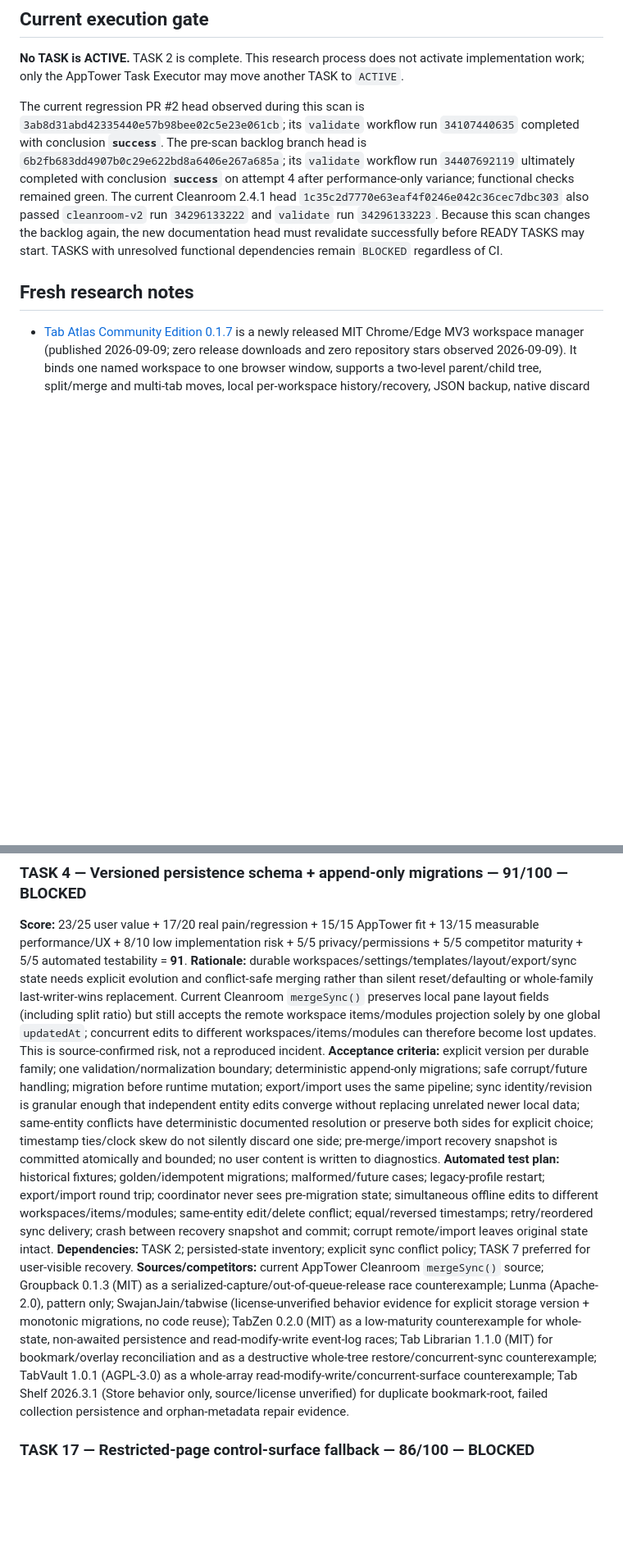
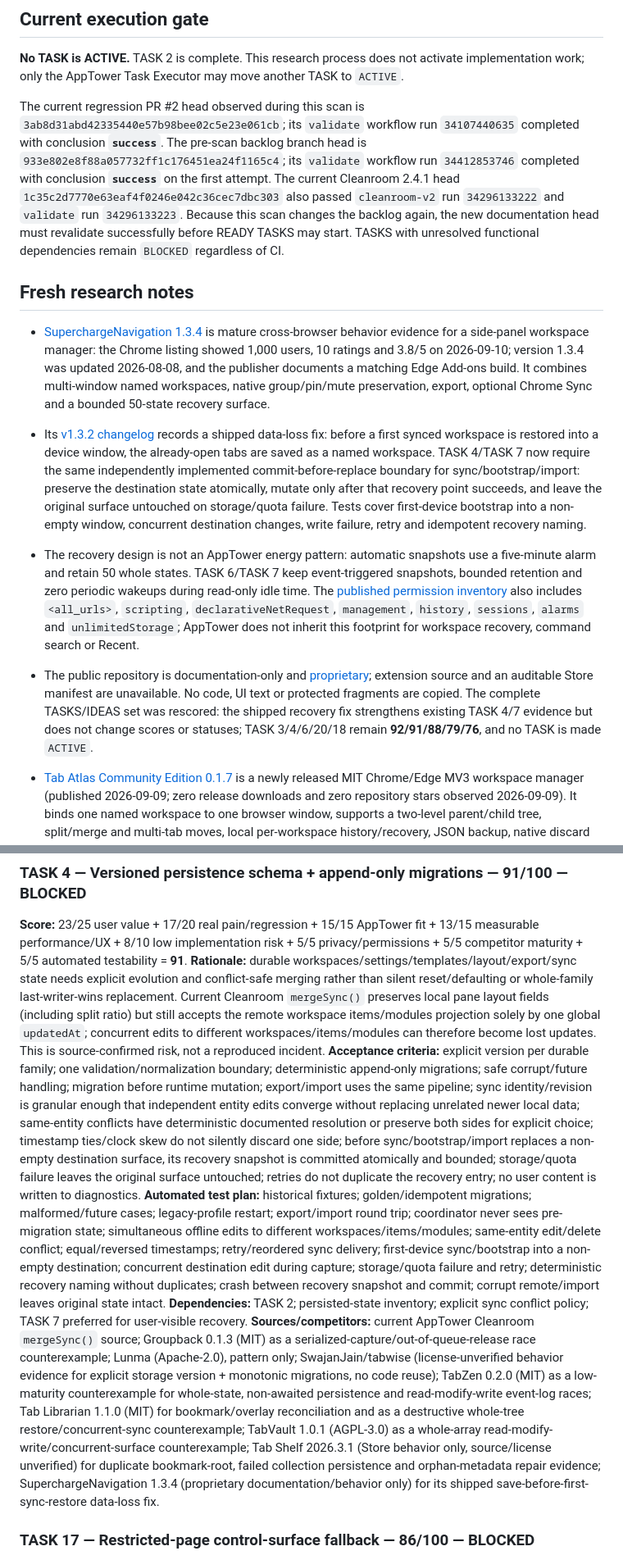
Before and after one commit to Stolyarovmn/AppTower, a Markdown page: docs/11_BACKLOG.md, 2 parts joined by grey strips. Shown at 82% size. Rendered like a GitHub page; blank space fills up the shorter version.

Commit message:
docs: add SuperchargeNavigation recovery evidence

```diff
--- a/docs/11_BACKLOG.md
+++ b/docs/11_BACKLOG.md
@@ -16,9 +16,14 @@ Last competitor scan: 2026-09-09.
 
 **No TASK is ACTIVE.** TASK 2 is complete. This research process does not activate implementation work; only the AppTower Task Executor may move another TASK to `ACTIVE`.
 
-The current regression PR #2 head observed during this scan is `3ab8d31abd42335440e57b98bee02c5e23e061cb`; its `validate` workflow run `34107440635` completed with conclusion **`success`**. The pre-scan backlog branch head is `6b2fb683dd4907b0c29e622bd8a6406e267a685a`; its `validate` workflow run `34407692119` ultimately completed with conclusion **`success`** on attempt 4 after performance-only variance; functional checks remained green. The current Cleanroom 2.4.1 head `1c35c2d7770e63eaf4f0246e042c36cec7dbc303` also passed `cleanroom-v2` run `34296133222` and `validate` run `34296133223`. Because this scan changes the backlog again, the new documentation head must revalidate successfully before READY TASKS may start. TASKS with unresolved functional dependencies remain `BLOCKED` regardless of CI.
+The current regression PR #2 head observed during this scan is `3ab8d31abd42335440e57b98bee02c5e23e061cb`; its `validate` workflow run `34107440635` completed with conclusion **`success`**. The pre-scan backlog branch head is `933e802e8f88a057732ff1c176451ea24f1165c4`; its `validate` workflow run `34412853746` completed with conclusion **`success`** on the first attempt. The current Cleanroom 2.4.1 head `1c35c2d7770e63eaf4f0246e042c36cec7dbc303` also passed `cleanroom-v2` run `34296133222` and `validate` run `34296133223`. Because this scan changes the backlog again, the new documentation head must revalidate successfully before READY TASKS may start. TASKS with unresolved functional dependencies remain `BLOCKED` regardless of CI.
 
 ## Fresh research notes
+
+- [SuperchargeNavigation 1.3.4](https://chromewebstore.google.com/detail/vertical-tabs-tab-manager/mpkbppjbchjdohbjgeoamdehklmapgnl) is mature cross-browser behavior evidence for a side-panel workspace manager: the Chrome listing showed 1,000 users, 10 ratings and 3.8/5 on 2026-09-10; version 1.3.4 was updated 2026-08-08, and the publisher documents a matching Edge Add-ons build. It combines multi-window named workspaces, native group/pin/mute preservation, export, optional Chrome Sync and a bounded 50-state recovery surface.
+- Its [v1.3.2 changelog](https://github.com/SuperchargeBrowser/supercharge-browser/blob/main/CHANGELOG.md) records a shipped data-loss fix: before a first synced workspace is restored into a device window, the already-open tabs are saved as a named workspace. TASK 4/TASK 7 now require the same independently implemented commit-before-replace boundary for sync/bootstrap/import: preserve the destination state atomically, mutate only after that recovery point succeeds, and leave the original surface untouched on storage/quota failure. Tests cover first-device bootstrap into a non-empty window, concurrent destination changes, write failure, retry and idempotent recovery naming.
+- The recovery design is not an AppTower energy pattern: automatic snapshots use a five-minute alarm and retain 50 whole states. TASK 6/TASK 7 keep event-triggered snapshots, bounded retention and zero periodic wakeups during read-only idle time. The [published permission inventory](https://github.com/SuperchargeBrowser/supercharge-browser/blob/main/SECURITY.md) also includes `<all_urls>`, `scripting`, `declarativeNetRequest`, `management`, `history`, `sessions`, `alarms` and `unlimitedStorage`; AppTower does not inherit this footprint for workspace recovery, command search or Recent.
+- The public repository is documentation-only and [proprietary](https://github.com/SuperchargeBrowser/supercharge-browser/blob/main/LICENSE); extension source and an auditable Store manifest are unavailable. No code, UI text or protected fragments are copied. The complete TASKS/IDEAS set was rescored: the shipped recovery fix strengthens existing TASK 4/7 evidence but does not change scores or statuses; TASK 3/4/6/20/18 remain **92/91/88/79/76**, and no TASK is made `ACTIVE`.
 
 - [Tab Atlas Community Edition 0.1.7](https://github.com/vbth7777/tab-atlas/releases/tag/v0.1.7) is a newly released MIT Chrome/Edge MV3 workspace manager (published 2026-09-09; zero release downloads and zero repository stars observed 2026-09-09). It binds one named workspace to one browser window, supports a two-level parent/child tree, split/merge and multi-tab moves, local per-workspace history/recovery, JSON backup, native discard and a lightweight suspension page. No matching Store build was verified; the unrelated same-name Store extension must not be treated as this project's adoption.
 - The [manifest](https://github.com/vbth7777/tab-atlas/blob/main/wxt.config.ts) is relatively narrow (`tabs`, `storage`, no host permissions, network service, content scripts or periodic alarms), although its web-accessible-resource rule exposes all bundled resources to `<all_urls>` and should not be copied. The code is event-driven with short burst-debounce timers, so it does not change TASK 6's score.
@@ -243,10 +248,10 @@ Only the AppTower Task Executor may change another TASK to `ACTIVE`.
 ### TASK 4 — Versioned persistence schema + append-only migrations — 91/100 — BLOCKED
 **Score:** 23/25 user value + 17/20 real pain/regression + 15/15 AppTower fit + 13/15 measurable performance/UX + 8/10 low implementation risk + 5/5 privacy/permissions + 5/5 competitor maturity + 5/5 automated testability = **91**.
 **Rationale:** durable workspaces/settings/templates/layout/export/sync state needs explicit evolution and conflict-safe merging rather than silent reset/defaulting or whole-family last-writer-wins replacement. Current Cleanroom `mergeSync()` preserves local pane layout fields (including split ratio) but still accepts the remote workspace items/modules projection solely by one global `updatedAt`; concurrent edits to different workspaces/items/modules can therefore become lost updates. This is source-confirmed risk, not a reproduced incident.
-**Acceptance criteria:** explicit version per durable family; one validation/normalization boundary; deterministic append-only migrations; safe corrupt/future handling; migration before runtime mutation; export/import uses the same pipeline; sync identity/revision is granular enough that independent entity edits converge without replacing unrelated newer local data; same-entity conflicts have deterministic documented resolution or preserve both sides for explicit choice; timestamp ties/clock skew do not silently discard one side; pre-merge/import recovery snapshot is committed atomically and bounded; no user content is written to diagnostics.
-**Automated test plan:** historical fixtures; golden/idempotent migrations; malformed/future cases; legacy-profile restart; export/import round trip; coordinator never sees pre-migration state; simultaneous offline edits to different workspaces/items/modules; same-entity edit/delete conflict; equal/reversed timestamps; retry/reordered sync delivery; crash between recovery snapshot and commit; corrupt remote/import leaves original state intact.
+**Acceptance criteria:** explicit version per durable family; one validation/normalization boundary; deterministic append-only migrations; safe corrupt/future handling; migration before runtime mutation; export/import uses the same pipeline; sync identity/revision is granular enough that independent entity edits converge without replacing unrelated newer local data; same-entity conflicts have deterministic documented resolution or preserve both sides for explicit choice; timestamp ties/clock skew do not silently discard one side; before sync/bootstrap/import replaces a non-empty destination surface, its recovery snapshot is committed atomically and bounded; storage/quota failure leaves the original surface untouched; retries do not duplicate the recovery entry; no user content is written to diagnostics.
+**Automated test plan:** historical fixtures; golden/idempotent migrations; malformed/future cases; legacy-profile restart; export/import round trip; coordinator never sees pre-migration state; simultaneous offline edits to different workspaces/items/modules; same-entity edit/delete conflict; equal/reversed timestamps; retry/reordered sync delivery; first-device sync/bootstrap into a non-empty destination; concurrent destination edit during capture; storage/quota failure and retry; deterministic recovery naming without duplicates; crash between recovery snapshot and commit; corrupt remote/import leaves original state intact.
 **Dependencies:** TASK 2; persisted-state inventory; explicit sync conflict policy; TASK 7 preferred for user-visible recovery.
-**Sources/competitors:** current AppTower Cleanroom `mergeSync()` source; Groupback 0.1.3 (MIT) as a serialized-capture/out-of-queue-release race counterexample; Lunma (Apache-2.0), pattern only; SwajanJain/tabwise (license-unverified behavior evidence for explicit storage version + monotonic migrations, no code reuse); TabZen 0.2.0 (MIT) as a low-maturity counterexample for whole-state, non-awaited persistence and read-modify-write event-log races; Tab Librarian 1.1.0 (MIT) for bookmark/overlay reconciliation and as a destructive whole-tree restore/concurrent-sync counterexample; TabVault 1.0.1 (AGPL-3.0) as a whole-array read-modify-write/concurrent-surface counterexample; Tab Shelf 2026.3.1 (Store behavior only, source/license unverified) for duplicate bookmark-root, failed collection persistence and orphan-metadata repair evidence.
+**Sources/competitors:** current AppTower Cleanroom `mergeSync()` source; Groupback 0.1.3 (MIT) as a serialized-capture/out-of-queue-release race counterexample; Lunma (Apache-2.0), pattern only; SwajanJain/tabwise (license-unverified behavior evidence for explicit storage version + monotonic migrations, no code reuse); TabZen 0.2.0 (MIT) as a low-maturity counterexample for whole-state, non-awaited persistence and read-modify-write event-log races; Tab Librarian 1.1.0 (MIT) for bookmark/overlay reconciliation and as a destructive whole-tree restore/concurrent-sync counterexample; TabVault 1.0.1 (AGPL-3.0) as a whole-array read-modify-write/concurrent-surface counterexample; Tab Shelf 2026.3.1 (Store behavior only, source/license unverified) for duplicate bookmark-root, failed collection persistence and orphan-metadata repair evidence; SuperchargeNavigation 1.3.4 (proprietary documentation/behavior only) for its shipped save-before-first-sync-restore data-loss fix.
 
 ### TASK 17 — Restricted-page control-surface fallback — 86/100 — BLOCKED
 **Rationale:** injected rail cannot exist on browser-owned/restricted pages; AppTower still needs a coherent control surface there.
```
Also changed, not shown: other parts of docs/11_BACKLOG.md (+4 -4 lines).
